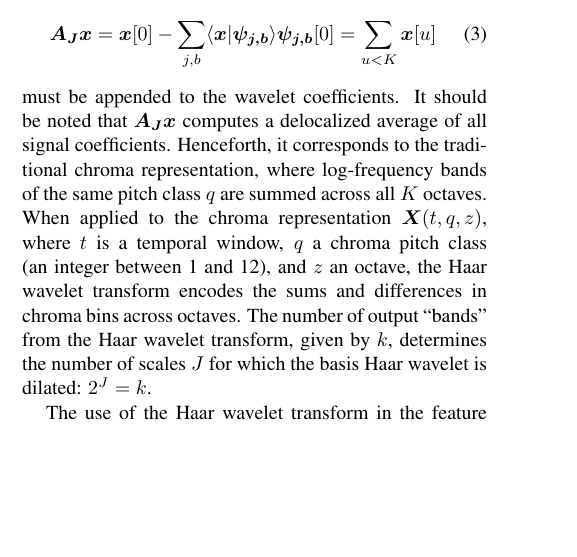
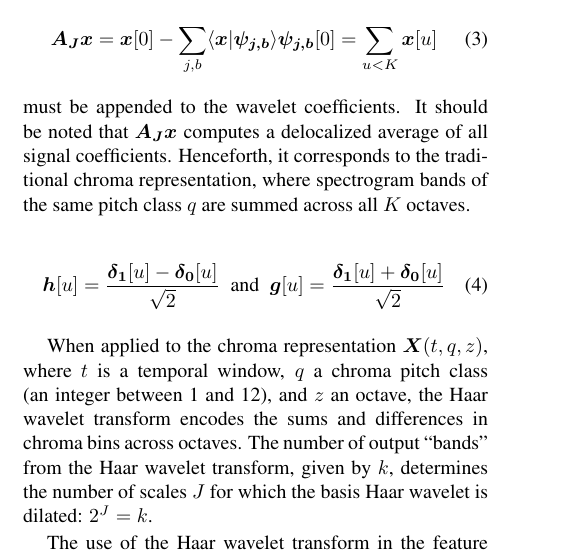
Before and after one commit to crm313/ISMIR2016, a LaTeX paper (WaveletScatteringISMIR2016.tex): part of one column of page 2 of 3, cut so that both start at the same text, the shorter picture padded with empty space. Compiled offline with pdfLaTeX.

Commit message:
equations for h and g

```diff
--- a/WaveletScatteringISMIR2016.tex
+++ b/WaveletScatteringISMIR2016.tex
@@ -19,6 +19,7 @@
 \usepackage{amsfonts}
 \usepackage{stmaryrd}
 \usepackage{xspace}
+\usepackage{IEEEtrantools}
 \newcommand*{\eg}{e.g.\@\xspace}
 \newcommand*{\ie}{i.e.\@\xspace}
 
@@ -160,7 +161,17 @@ $\sum_{j<J} 2^{J-j} = 2^J - 1$. For the wavelet representation to preserve energ
 \sum_{u<K} \boldsymbol{x}[u]
 \end{equation}
 must be appended to the wavelet coefficients.
-It should be noted that $\boldsymbol{A_J x}$ computes a delocalized average of all signal coefficients. Henceforth, it corresponds to the traditional chroma representation, where log-frequency bands of the same pitch class $q$ are summed across all $K$ octaves.
+It should be noted that $\boldsymbol{A_J x}$ computes a delocalized average of all signal
+coefficients.
+Henceforth, it corresponds to the traditional chroma representation, where spectrogram bands
+of the same pitch class $q$ are summed across all $K$ octaves.
+
+\begin{equation}
+\boldsymbol{h}[u] = \frac{\boldsymbol{\delta_1}[u] - \boldsymbol{\delta_0}[u]}{\sqrt{2}}
+\mbox{\; and \;}
+\boldsymbol{g}[u] = \frac{\boldsymbol{\delta_1}[u] + \boldsymbol{\delta_0}[u]}{\sqrt{2}}
+\end{equation}
+
 When applied to the chroma representation $\boldsymbol{X}(t,q,z)$, where $t$ is a temporal window, $q$ a chroma pitch class (an integer between 1 and 12), and $z$ an octave, the Haar wavelet transform encodes the sums and differences in chroma bins across octaves.
 The number of output ``bands" from the Haar wavelet transform, given by $k$, determines the number of scales $J$ for which the basis Haar wavelet is dilated: $2^J = k$.
 
```
Also changed, not shown: WaveletScatteringISMIR2016.pdf, 2 other files.
